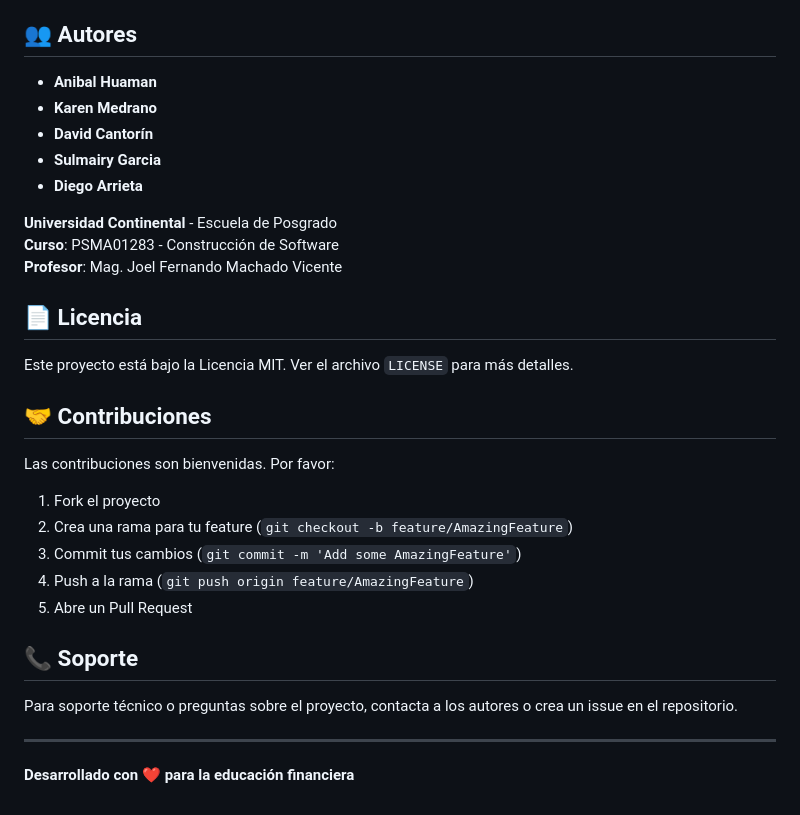
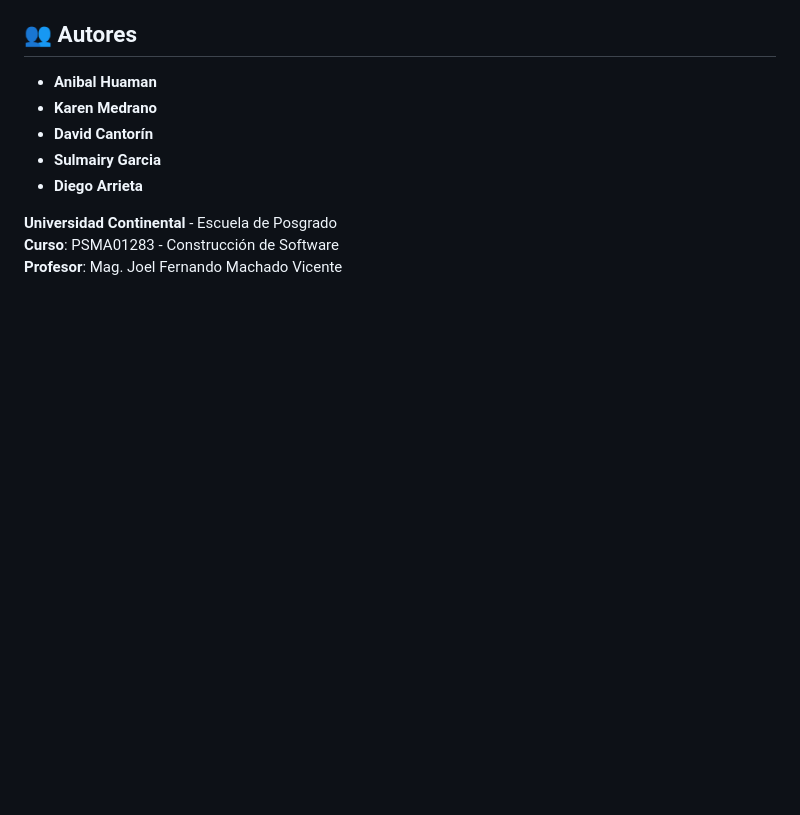
Before and after one commit to daneolx/ModuloProyeccion, a Markdown page: README.md, the part around the change. Drawn GitHub-style; blank space fills up the shorter version.

```diff
--- a/README.md
+++ b/README.md
@@ -267,25 +267,3 @@ npm start
 **Universidad Continental** - Escuela de Posgrado
 **Curso**: PSMA01283 - Construcción de Software
 **Profesor**: Mag. Joel Fernando Machado Vicente
-
-## 📄 Licencia
-
-Este proyecto está bajo la Licencia MIT. Ver el archivo `LICENSE` para más detalles.
-
-## 🤝 Contribuciones
-
-Las contribuciones son bienvenidas. Por favor:
-
-1. Fork el proyecto
-2. Crea una rama para tu feature (`git checkout -b feature/AmazingFeature`)
-3. Commit tus cambios (`git commit -m 'Add some AmazingFeature'`)
-4. Push a la rama (`git push origin feature/AmazingFeature`)
-5. Abre un Pull Request
-
-## 📞 Soporte
-
-Para soporte técnico o preguntas sobre el proyecto, contacta a los autores o crea un issue en el repositorio.
-
----
-
-**Desarrollado con ❤️ para la educación financiera**
```
